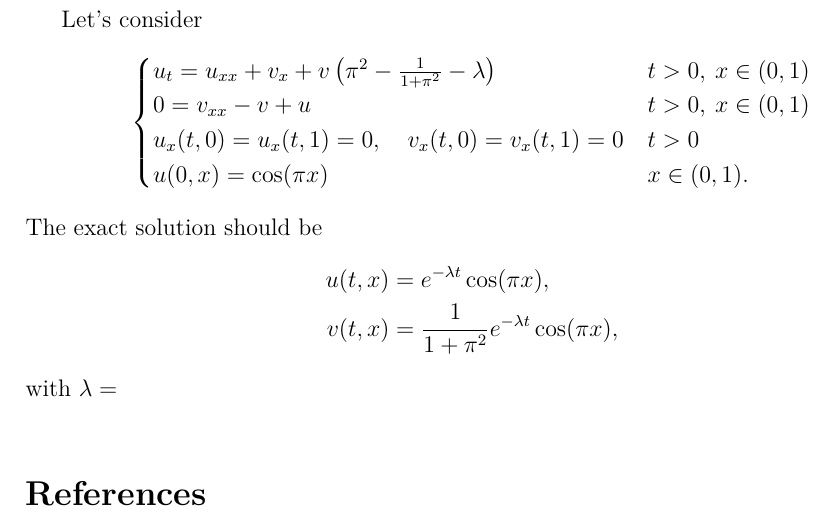
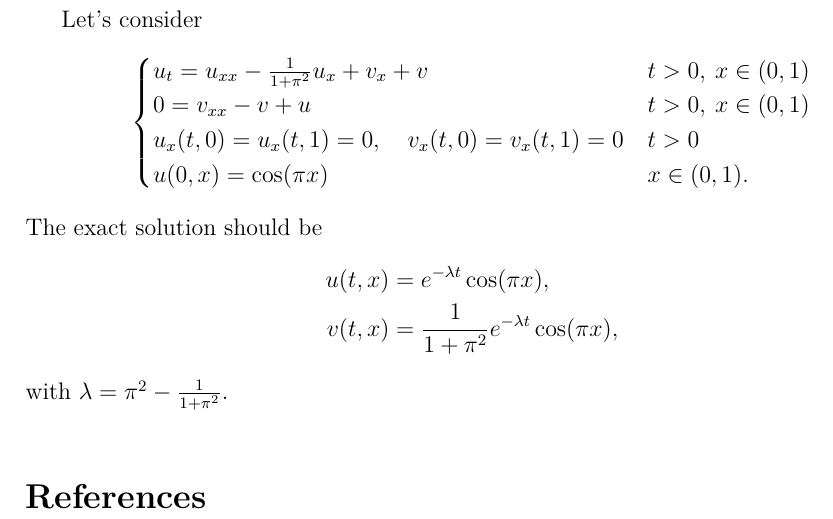
Before and after one commit to ianruau/Chemotaxis_simulation, a LaTeX document (documents/scratchtest.tex): part of the page, cut so that both start at the same text. Compiled offline with LuaLaTeX.

Commit message:
fix(documents): correct equations and update bibliography tags
Corrects the equation in `scratchtest.tex` by adjusting the term
involving `u_x` and defining `\lambda` for clarity. Updates the
bibliography tags in `tags` to reflect changes in document types
and removes unused entries. These changes improve the accuracy
of the mathematical model and ensure the bibliography is up-to-date
and relevant, enhancing the document's overall quality and
maintainability.

```diff
--- a/documents/scratchtest.tex
+++ b/documents/scratchtest.tex
@@ -66,10 +66,10 @@
 Let's consider
 \begin{align*}
   \begin{cases}
-    u_t = u_{xx} + v_x + v \left(\pi^2 -\frac{1}{1+\pi^2}-\lambda\right) & t>0,\: x\in (0,1) \\
-    0 = v_{xx} - v + u                                                   & t>0,\: x\in (0,1) \\
-    u_x(t,0) = u_x(t,1) = 0, \quad v_x(t,0) = v_x(t,1) = 0               & t>0               \\
-    u(0,x) = \cos(\pi x)                                                 & x \in (0,1).
+    u_t = u_{xx} - \frac{1}{1+\pi^2} u_x + v_x + v         & t>0,\: x\in (0,1) \\
+    0 = v_{xx} - v + u                                     & t>0,\: x\in (0,1) \\
+    u_x(t,0) = u_x(t,1) = 0, \quad v_x(t,0) = v_x(t,1) = 0 & t>0               \\
+    u(0,x) = \cos(\pi x)                                   & x \in (0,1).
   \end{cases}
 \end{align*}
 The exact solution should be
@@ -77,7 +77,7 @@ The exact solution should be
   u(t,x) & = e^{-\lambda t} \cos(\pi x),                  \\
   v(t,x) & = \frac{1}{1+\pi^2} e^{-\lambda t} \cos(\pi x),
 \end{align*}
-with $\lambda =   $
+with $\lambda = \pi^2 - \frac{1}{1+\pi^2}$.
 
 \bibliographystyle{plain}
 \bibliography{All}
```
Also changed, not shown: documents/scratchtest.pdf, 1 other file.
